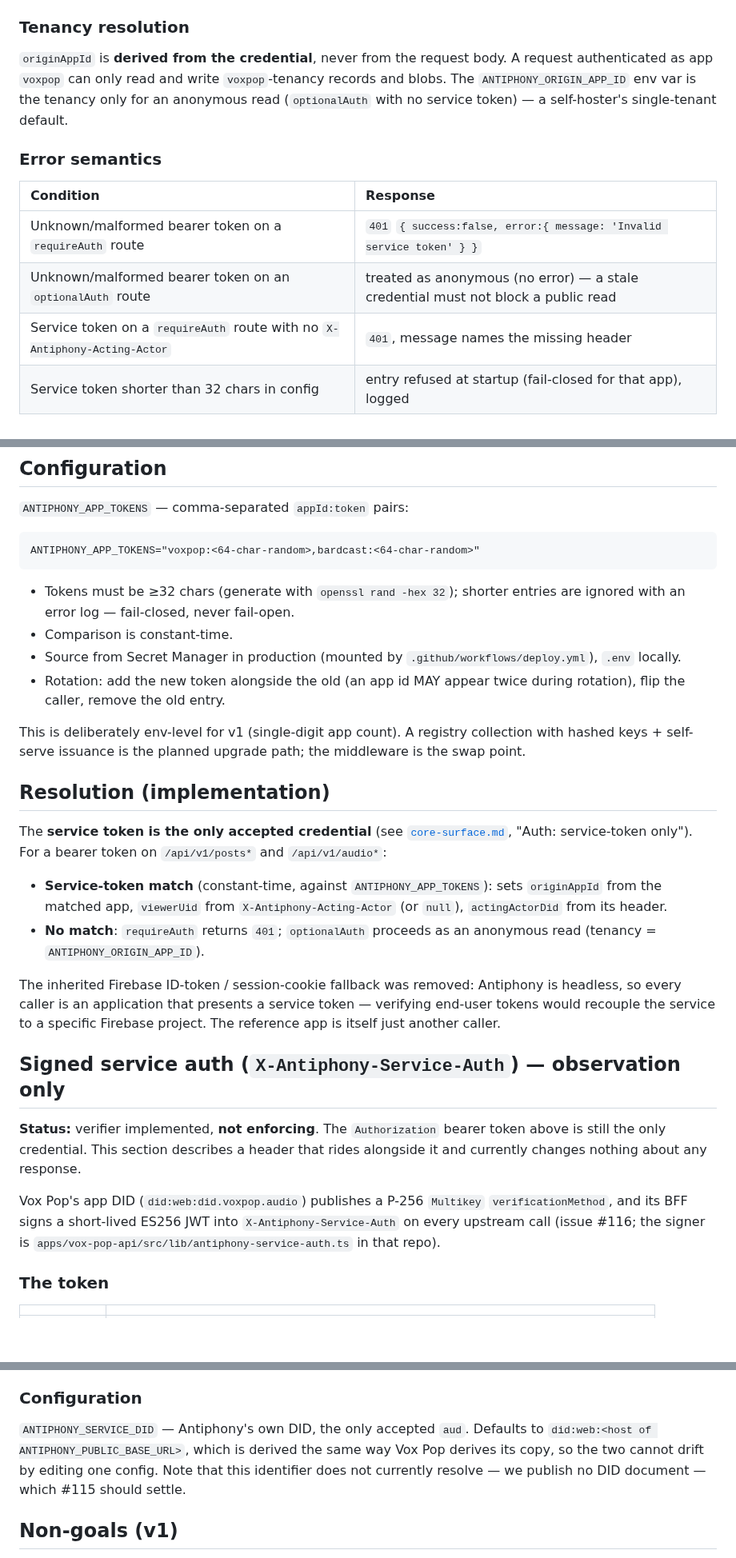
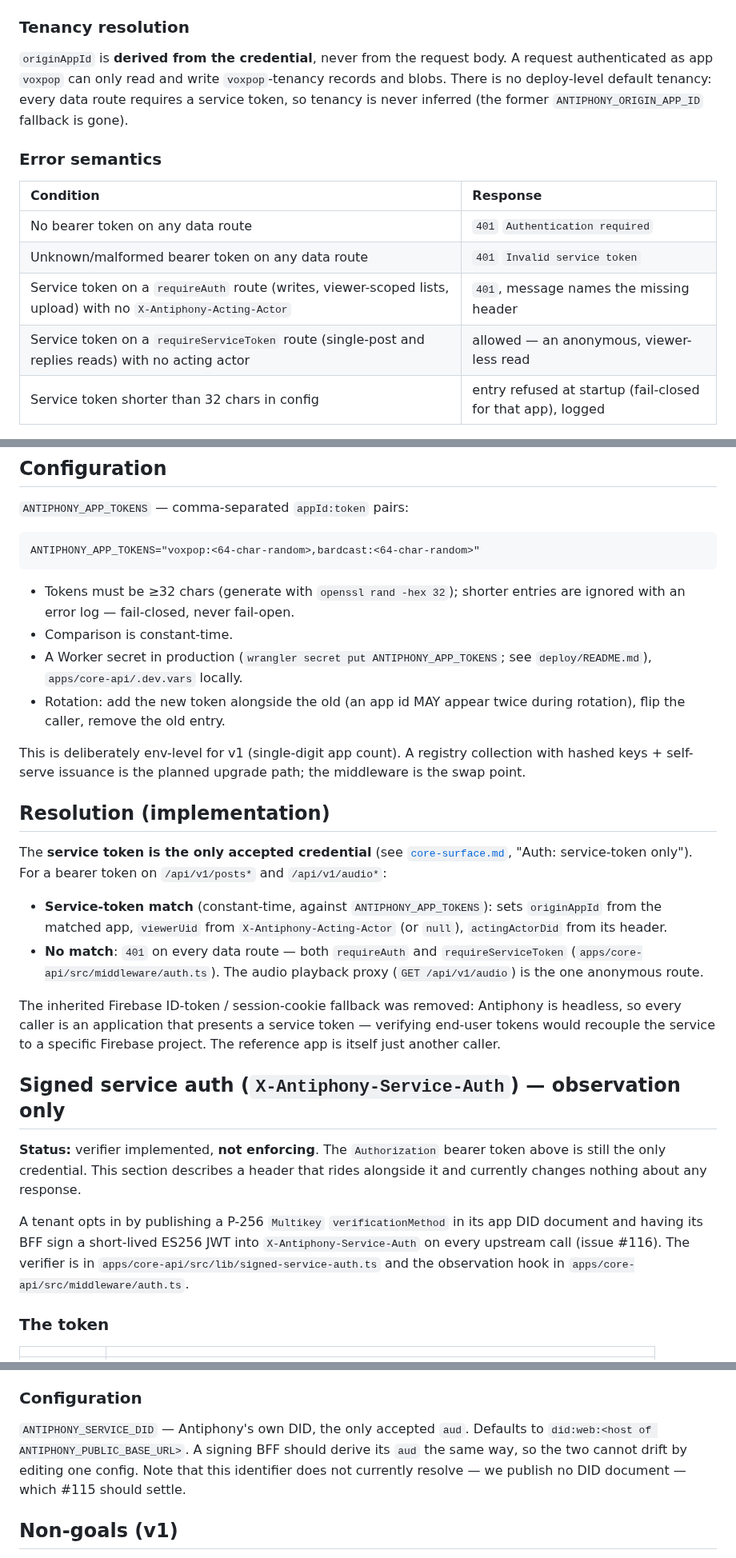
Before and after one commit to bbthorson/antiphony, a Markdown page: specs/service-auth.md, 3 parts joined by grey strips. Shown at 80% size. GitHub-like rendering; blank space fills up the shorter version.

Commit message:
docs(specs): make service-auth status and auth semantics match the code
- Status line: bearer service-token auth is implemented and enforced on every
  data route; X-Antiphony-Service-Auth has a verifier but is observation only.
- Replace the consumer-repo file path and planning reference with generic BFF
  wording, and point at the verifier and observation hook in this repo.
- optionalAuth and the ANTIPHONY_ORIGIN_APP_ID default tenancy no longer exist:
  document the real 401 matrix for requireAuth / requireServiceToken.
- Tokens are a Worker secret (.dev.vars locally), not Secret Manager.
- docs API overview: the audio proxy streams from a stable URL; it no longer
  returns short-lived signed URLs (changed in contract 0.5.0).

Co-Authored-By: Claude Opus 5.5 <noreply@anthropic.com>

```diff
--- a/specs/service-auth.md
+++ b/specs/service-auth.md
@@ -33,17 +36,18 @@ request is tenancy-scoped but viewer-less (public projection, `canReply: false`)
 
 `originAppId` is **derived from the credential**, never from the request body.
 A request authenticated as app `voxpop` can only read and write
-`voxpop`-tenancy records and blobs. The `ANTIPHONY_ORIGIN_APP_ID` env var is
-the tenancy only for an anonymous read (`optionalAuth` with no service token) —
-a self-hoster's single-tenant default.
+`voxpop`-tenancy records and blobs. There is no deploy-level default tenancy:
+every data route requires a service token, so tenancy is never inferred (the
+former `ANTIPHONY_ORIGIN_APP_ID` fallback is gone).
 
 ### Error semantics
 
 | Condition | Response |
 | :--- | :--- |
-| Unknown/malformed bearer token on a `requireAuth` route | `401` `{ success:false, error:{ message: 'Invalid service token' } }` |
-| Unknown/malformed bearer token on an `optionalAuth` route | treated as anonymous (no error) — a stale credential must not block a public read |
-| Service token on a `requireAuth` route with no `X-Antiphony-Acting-Actor` | `401`, message names the missing header |
+| No bearer token on any data route | `401` `Authentication required` |
+| Unknown/malformed bearer token on any data route | `401` `Invalid service token` |
+| Service token on a `requireAuth` route (writes, viewer-scoped lists, upload) with no `X-Antiphony-Acting-Actor` | `401`, message names the missing header |
+| Service token on a `requireServiceToken` route (single-post and replies reads) with no acting actor | allowed — an anonymous, viewer-less read |
 | Service token shorter than 32 chars in config | entry refused at startup (fail-closed for that app), logged |
 
 ## Configuration
@@ -57,7 +61,8 @@ ANTIPHONY_APP_TOKENS="voxpop:<64-char-random>,bardcast:<64-char-random>"
 - Tokens must be ≥32 chars (generate with `openssl rand -hex 32`); shorter
   entries are ignored with an error log — fail-closed, never fail-open.
 - Comparison is constant-time.
-- Source from Secret Manager in production (mounted by `.github/workflows/deploy.yml`), `.env` locally.
+- A Worker secret in production (`wrangler secret put ANTIPHONY_APP_TOKENS`; see
+  `deploy/README.md`), `apps/core-api/.dev.vars` locally.
 - Rotation: add the new token alongside the old (an app id MAY appear twice
   during rotation), flip the caller, remove the old entry.
 
@@ -74,8 +79,9 @@ bearer token on `/api/v1/posts*` and `/api/v1/audio*`:
 - **Service-token match** (constant-time, against `ANTIPHONY_APP_TOKENS`):
   sets `originAppId` from the matched app, `viewerUid` from
   `X-Antiphony-Acting-Actor` (or `null`), `actingActorDid` from its header.
-- **No match**: `requireAuth` returns `401`; `optionalAuth` proceeds as an
-  anonymous read (tenancy = `ANTIPHONY_ORIGIN_APP_ID`).
+- **No match**: `401` on every data route — both `requireAuth` and
+  `requireServiceToken` (`apps/core-api/src/middleware/auth.ts`). The audio
+  playback proxy (`GET /api/v1/audio`) is the one anonymous route.
 
 The inherited Firebase ID-token / session-cookie fallback was removed:
 Antiphony is headless, so every caller is an application that presents a
@@ -88,10 +94,12 @@ specific Firebase project. The reference app is itself just another caller.
 token above is still the only credential. This section describes a header that
 rides alongside it and currently changes nothing about any response.
 
-Vox Pop's app DID (`did:web:did.voxpop.audio`) publishes a P-256 `Multikey`
-`verificationMethod`, and its BFF signs a short-lived ES256 JWT into
-`X-Antiphony-Service-Auth` on every upstream call (issue #116; the signer is
-`apps/vox-pop-api/src/lib/antiphony-service-auth.ts` in that repo).
+A tenant opts in by publishing a P-256 `Multikey` `verificationMethod` in its
+app DID document and having its BFF sign a short-lived ES256 JWT into
+`X-Antiphony-Service-Auth` on every upstream call (issue #116). The verifier is
+in
+`apps/core-api/src/lib/signed-service-auth.ts` and the observation hook in
+`apps/core-api/src/middleware/auth.ts`.
 
 ### The token
 
@@ -155,8 +163,8 @@ snapshotted the DID document, so the key is a field read on something in memory.
 ### Configuration
 
 `ANTIPHONY_SERVICE_DID` — Antiphony's own DID, the only accepted `aud`. Defaults
-to `did:web:<host of ANTIPHONY_PUBLIC_BASE_URL>`, which is derived the same way
-Vox Pop derives its copy, so the two cannot drift by editing one config. Note
+to `did:web:<host of ANTIPHONY_PUBLIC_BASE_URL>`. A signing BFF should derive
+its `aud` the same way, so the two cannot drift by editing one config. Note
 that this identifier does not currently resolve — we publish no DID document —
 which #115 should settle.
 
```
Also changed, not shown: other parts of specs/service-auth.md (+6 -3 lines), 1 other file.
